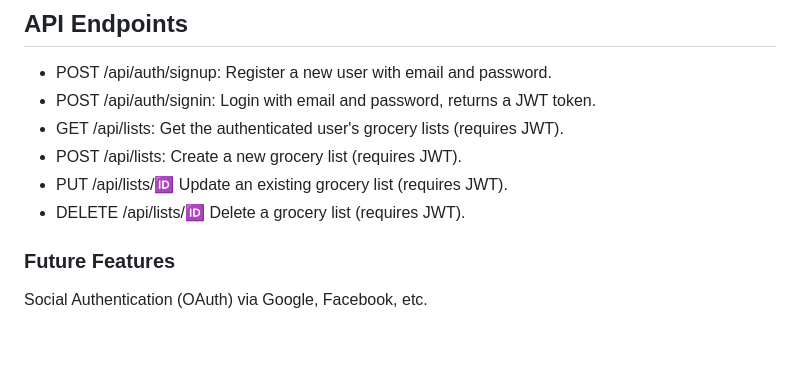
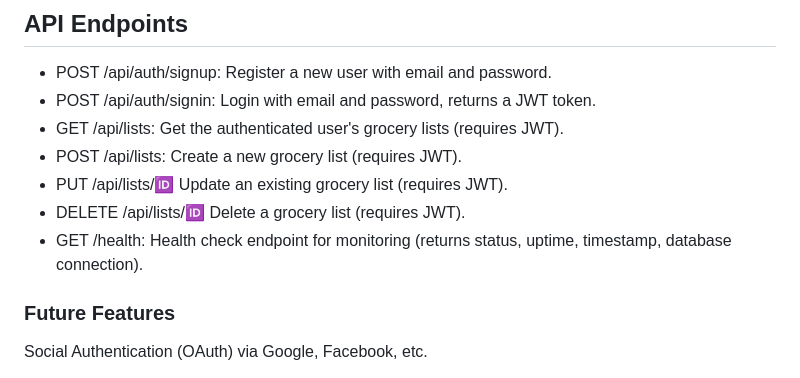
Before and after one commit to Forz70043/shoppingList, a Markdown page: README.md, the part around the change. Drawn GitHub-style; blank space fills up the shorter version.

Commit message:
docs: added readme

```diff
--- a/README.md
+++ b/README.md
@@ -64,6 +64,7 @@ Your application will be running on http://localhost:5000.
 - POST /api/lists: Create a new grocery list (requires JWT).
 - PUT /api/lists/:id: Update an existing grocery list (requires JWT).
 - DELETE /api/lists/:id: Delete a grocery list (requires JWT).
+- GET /health: Health check endpoint for monitoring (returns status, uptime, timestamp, database connection).
 
 ### Future Features
 
```
